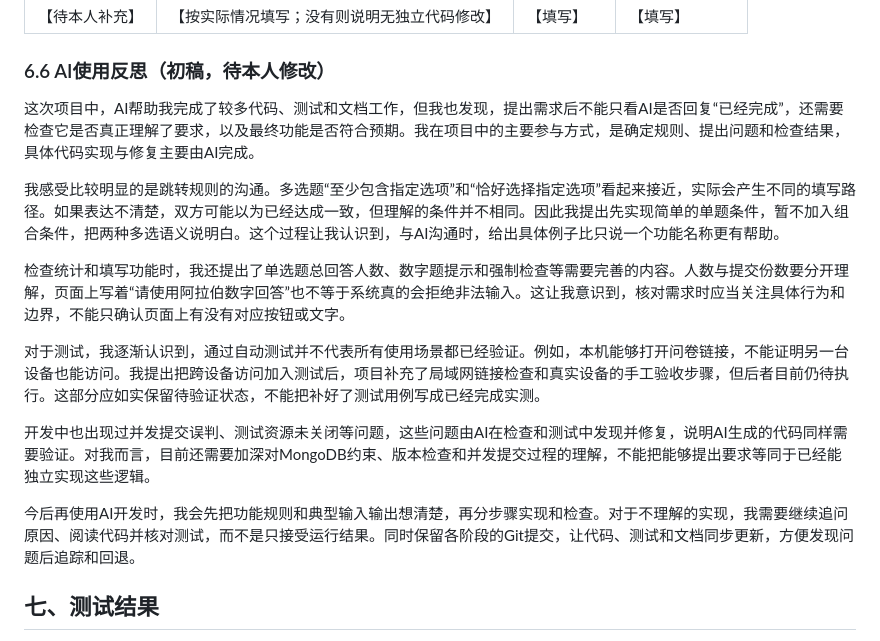
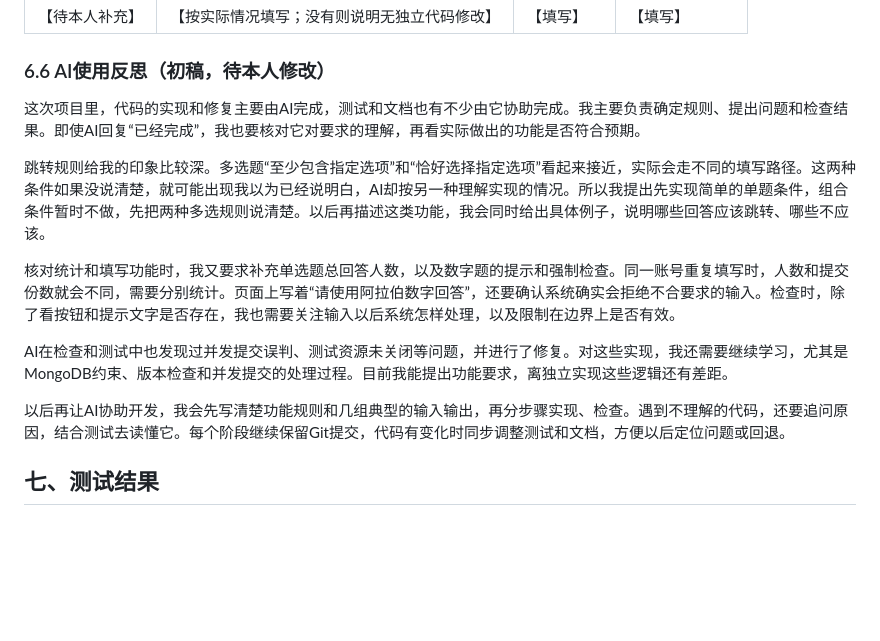
Before and after one commit to Beejiaang/mongodb-survey-system, a Markdown page: docs/项目完成报告.md, the part around the change. Drawn GitHub-style; blank space fills up the shorter version.

Commit message:
docs: humanize AI reflection while preserving reported experience

```diff
--- a/docs/项目完成报告.md
+++ b/docs/项目完成报告.md
@@ -164,17 +164,15 @@ BSON大整数读取为Int64的兼容性在实现检查中被发现，校验调
 
 ### 6.6 AI使用反思（初稿，待本人修改）
 
-这次项目中，AI帮助我完成了较多代码、测试和文档工作，但我也发现，提出需求后不能只看AI是否回复“已经完成”，还需要检查它是否真正理解了要求，以及最终功能是否符合预期。我在项目中的主要参与方式，是确定规则、提出问题和检查结果，具体代码实现与修复主要由AI完成。
+这次项目里，代码的实现和修复主要由AI完成，测试和文档也有不少由它协助完成。我主要负责确定规则、提出问题和检查结果。即使AI回复“已经完成”，我也要核对它对要求的理解，再看实际做出的功能是否符合预期。
 
-我感受比较明显的是跳转规则的沟通。多选题“至少包含指定选项”和“恰好选择指定选项”看起来接近，实际会产生不同的填写路径。如果表达不清楚，双方可能以为已经达成一致，但理解的条件并不相同。因此我提出先实现简单的单题条件，暂不加入组合条件，把两种多选语义说明白。这个过程让我认识到，与AI沟通时，给出具体例子比只说一个功能名称更有帮助。
+跳转规则给我的印象比较深。多选题“至少包含指定选项”和“恰好选择指定选项”看起来接近，实际会走不同的填写路径。这两种条件如果没说清楚，就可能出现我以为已经说明白，AI却按另一种理解实现的情况。所以我提出先实现简单的单题条件，组合条件暂时不做，先把两种多选规则说清楚。以后再描述这类功能，我会同时给出具体例子，说明哪些回答应该跳转、哪些不应该。
 
-检查统计和填写功能时，我还提出了单选题总回答人数、数字题提示和强制检查等需要完善的内容。人数与提交份数要分开理解，页面上写着“请使用阿拉伯数字回答”也不等于系统真的会拒绝非法输入。这让我意识到，核对需求时应当关注具体行为和边界，不能只确认页面上有没有对应按钮或文字。
+核对统计和填写功能时，我又要求补充单选题总回答人数，以及数字题的提示和强制检查。同一账号重复填写时，人数和提交份数就会不同，需要分别统计。页面上写着“请使用阿拉伯数字回答”，还要确认系统确实会拒绝不合要求的输入。检查时，除了看按钮和提示文字是否存在，我也需要关注输入以后系统怎样处理，以及限制在边界上是否有效。
 
-对于测试，我逐渐认识到，通过自动测试并不代表所有使用场景都已经验证。例如，本机能够打开问卷链接，不能证明另一台设备也能访问。我提出把跨设备访问加入测试后，项目补充了局域网链接检查和真实设备的手工验收步骤，但后者目前仍待执行。这部分应如实保留待验证状态，不能把补好了测试用例写成已经完成实测。
+AI在检查和测试中也发现过并发提交误判、测试资源未关闭等问题，并进行了修复。对这些实现，我还需要继续学习，尤其是MongoDB约束、版本检查和并发提交的处理过程。目前我能提出功能要求，离独立实现这些逻辑还有差距。
 
-开发中也出现过并发提交误判、测试资源未关闭等问题，这些问题由AI在检查和测试中发现并修复，说明AI生成的代码同样需要验证。对我而言，目前还需要加深对MongoDB约束、版本检查和并发提交过程的理解，不能把能够提出要求等同于已经能独立实现这些逻辑。
-
-今后再使用AI开发时，我会先把功能规则和典型输入输出想清楚，再分步骤实现和检查。对于不理解的实现，我需要继续追问原因、阅读代码并核对测试，而不是只接受运行结果。同时保留各阶段的Git提交，让代码、测试和文档同步更新，方便发现问题后追踪和回退。
+以后再让AI协助开发，我会先写清楚功能规则和几组典型的输入输出，再分步骤实现、检查。遇到不理解的代码，还要追问原因，结合测试去读懂它。每个阶段继续保留Git提交，代码有变化时同步调整测试和文档，方便以后定位问题或回退。
 
 ## 七、测试结果
 
```
